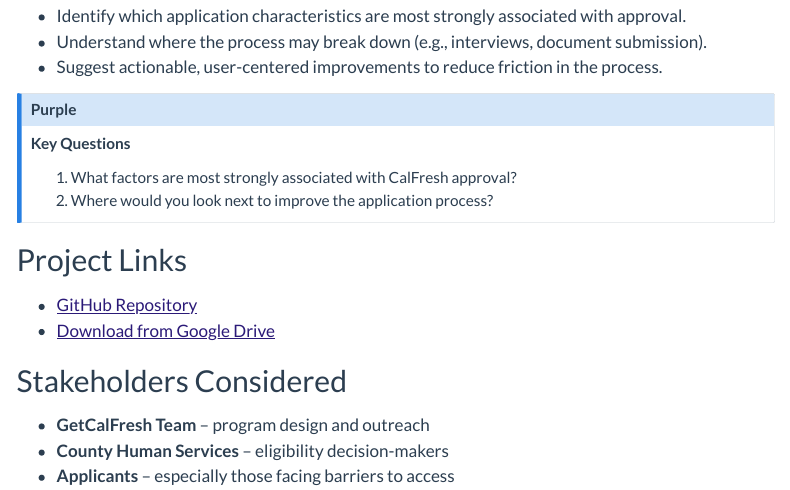
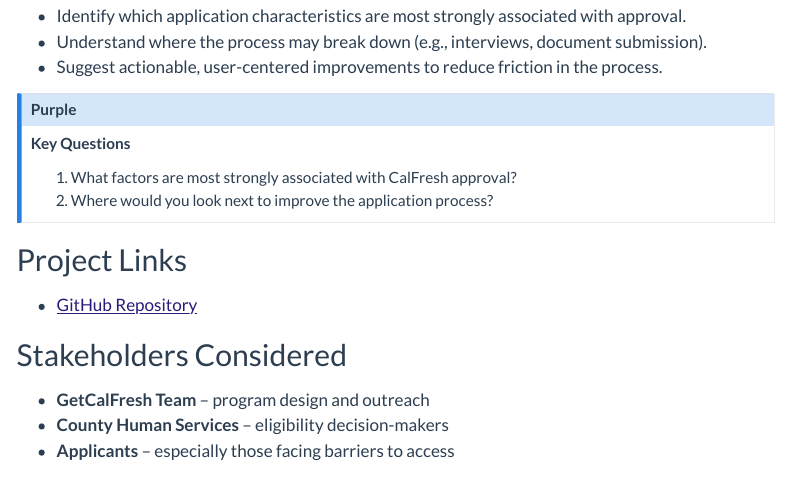
Before and after one commit to mr4909/cfa_assignment, a Quarto document (about.qmd): the page in a window 1100 px wide, from 270 px down. Rendered offline with R 4.5, knitr and Pandoc in place of Quarto, with nearby package versions; menus at the side of the page are left out.

Commit message:
remove data link

```diff
--- a/about.qmd
+++ b/about.qmd
@@ -32,7 +32,6 @@
 ## Project Links
 
 - [GitHub Repository](https://github.com/mr4909/cfa_assignment)
-- [Download from Google Drive](https://drive.google.com/file/d/18BjZXdHsiMp89PriE7E14LZcX0qn3s3P/view)
 
 ## Stakeholders Considered
 
```
Also changed, not shown: 1 other file.
